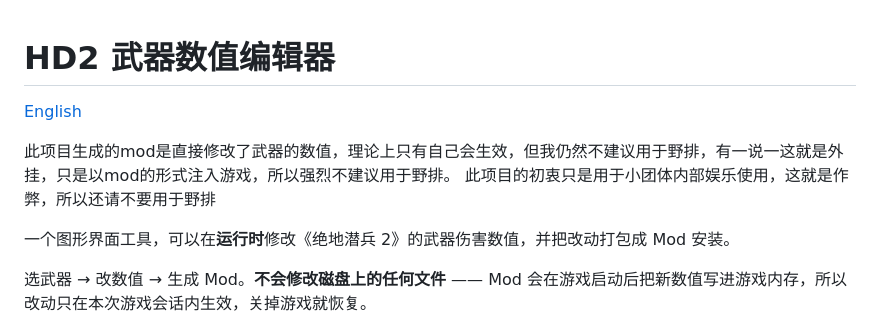
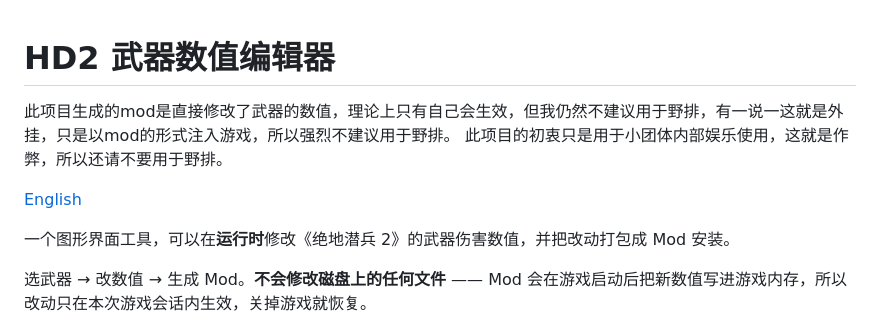
Before and after one commit to 15763228297/HD2WeaponEditor, a Markdown page: README.md, the part around the change. Drawn GitHub-style.

Commit message:
Update README with usage warnings and tool description
Added a note about the tool being a cheat and not recommended for public matches.

```diff
--- a/README.md
+++ b/README.md
@@ -1,10 +1,12 @@
 # HD2 武器数值编辑器
 
+此项目生成的mod是直接修改了武器的数值，理论上只有自己会生效，但我仍然不建议用于野排，有一说一这就是外挂，只是以mod的形式注入游戏，所以强烈不建议用于野排。
+此项目的初衷只是用于小团体内部娱乐使用，这就是作弊，所以还请不要用于野排。
+
+
+
+
 [English](README.en.md)
-
-此项目生成的mod是直接修改了武器的数值，理论上只有自己会生效，但我仍然不建议用于野排，有一说一这就是外挂，只是以mod的形式注入游戏，所以强烈不建议用于野排。
-此项目的初衷只是用于小团体内部娱乐使用，这就是作弊，所以还请不要用于野排
-
 
 一个图形界面工具，可以在**运行时**修改《绝地潜兵 2》的武器伤害数值，并把改动打包成 Mod 安装。
 
```
